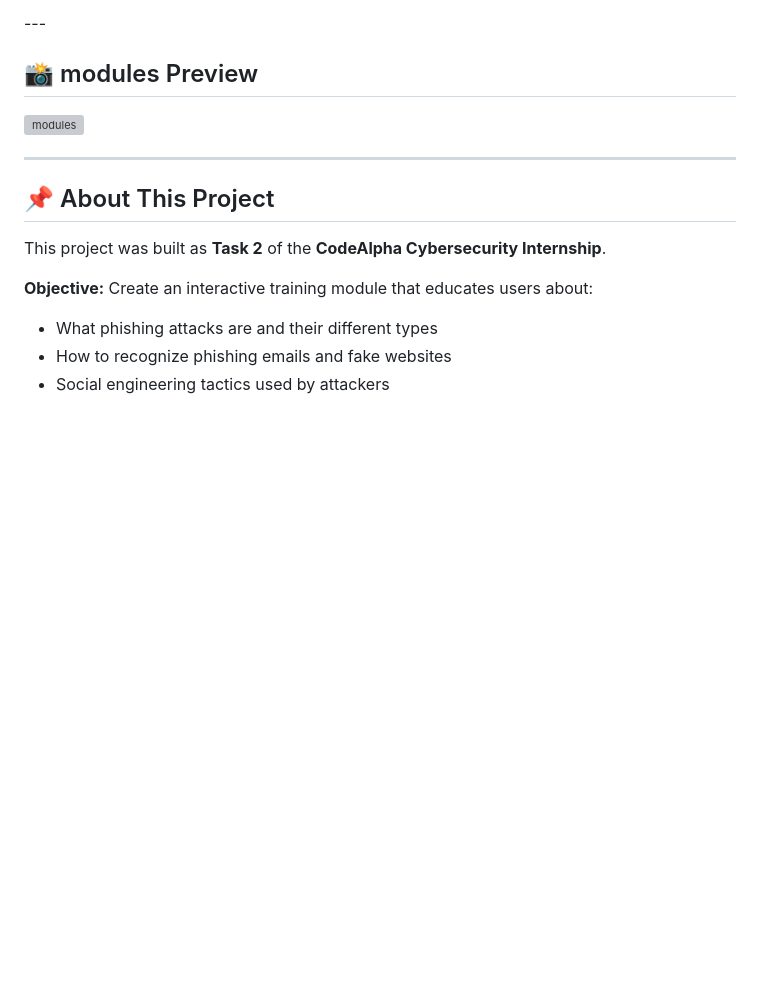
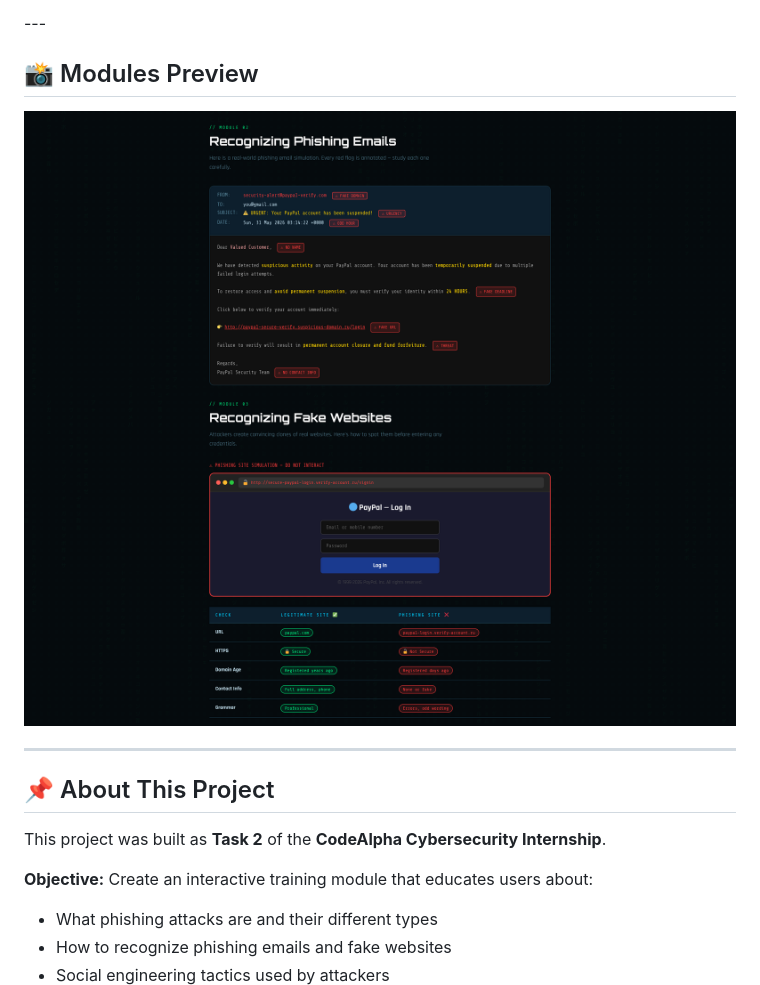
Before and after one commit to priyan250806/CodeAlpha_tasks, a Markdown page: CodeAlpha_Phishing_Awareness/Readme.md, the part around the change. GitHub-like rendering; blank space fills up the shorter version; grey boxes are pictures that could not be loaded.

Commit message:
Fix formatting and update modules preview section

```diff
--- a/CodeAlpha_Phishing_Awareness/Readme.md
+++ b/CodeAlpha_Phishing_Awareness/Readme.md
@@ -13,9 +13,10 @@
 </p>
 ---
 
-## 📸 modules Preview
+## 📸 Modules Preview
 
-![modules](screenshots/dashboard1.png)
+![modules](screenshots/phishing_email.png)
+![modules](screenshots/fake_website.png)
 
 ---
 
```
